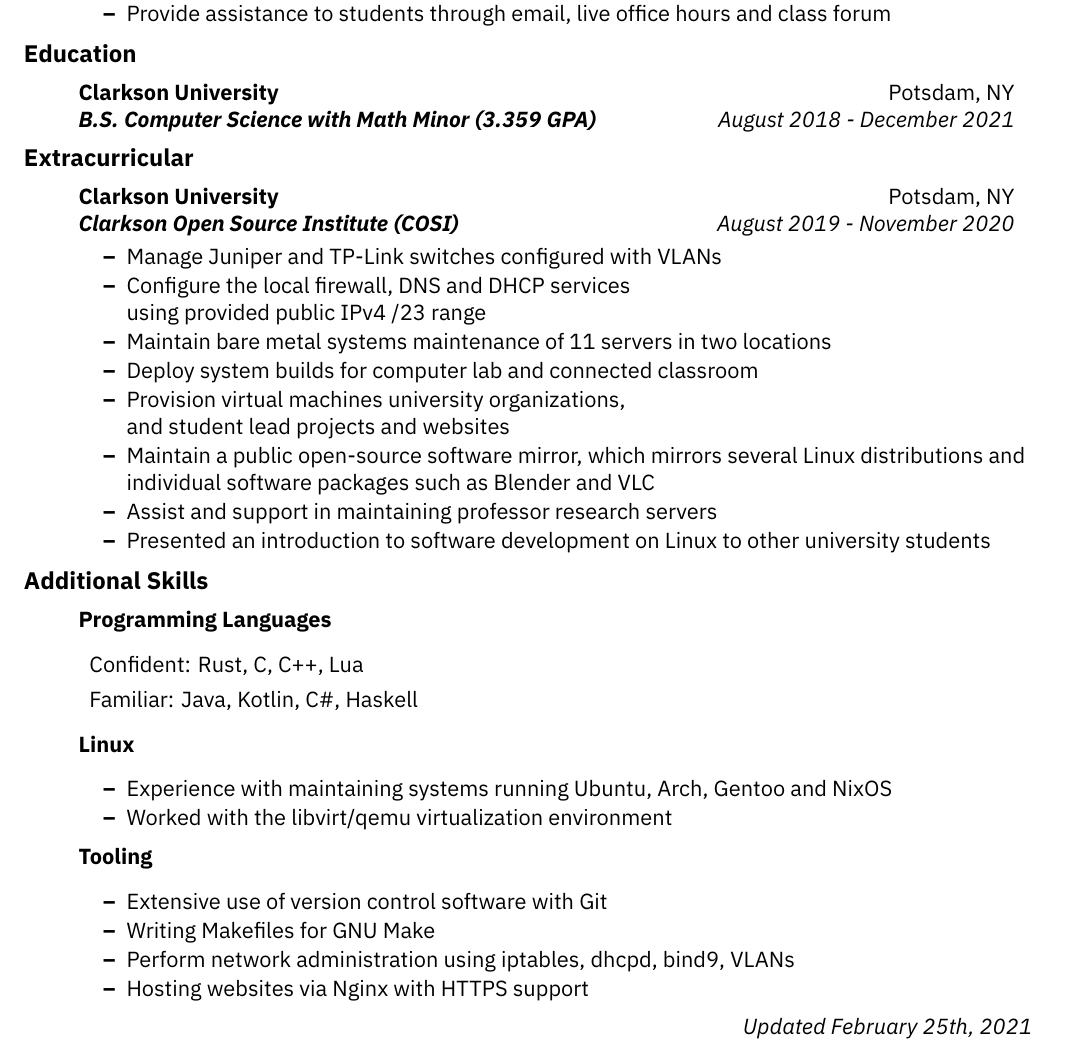
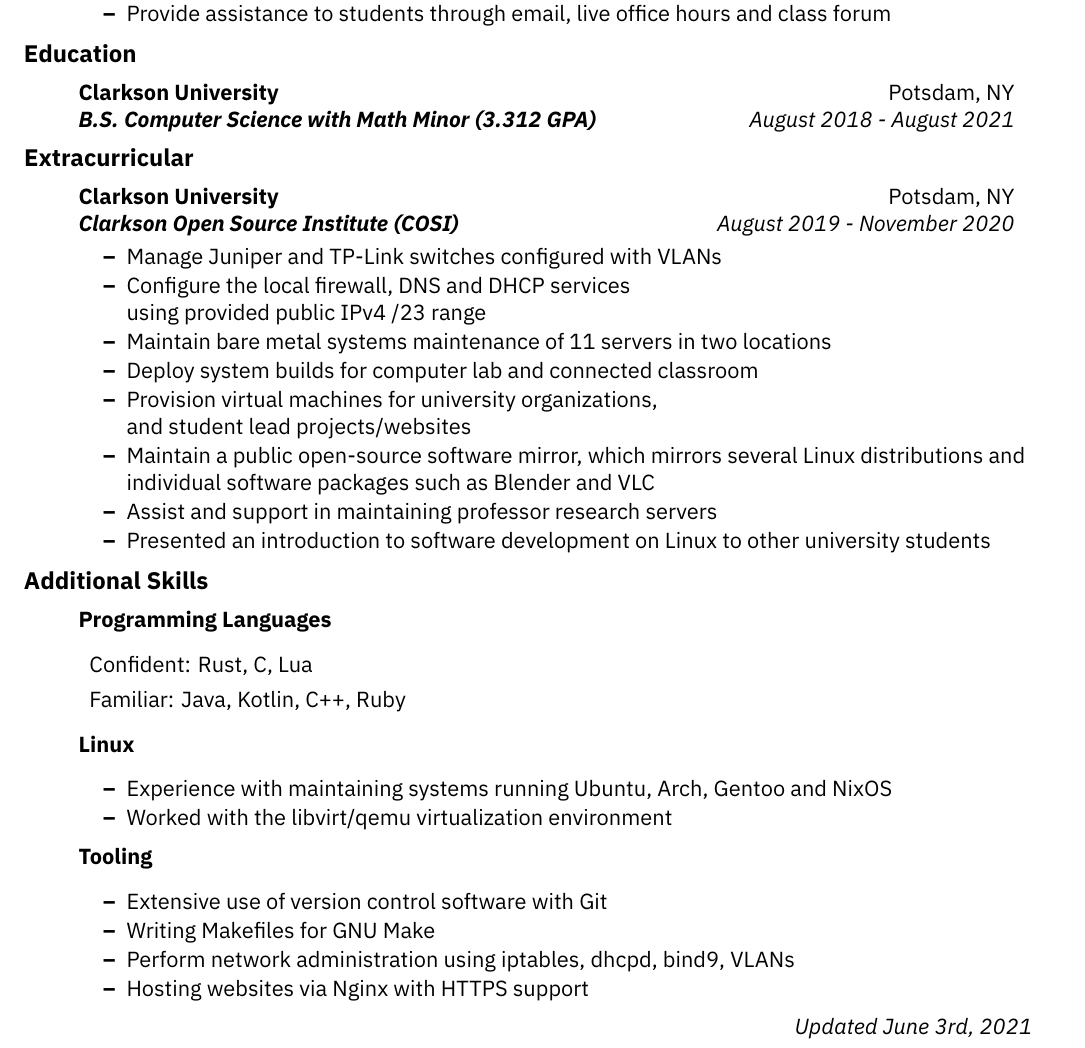
Before and after one commit to Caeleron/Caeleron.github.io, a LaTeX CV (resume.tex): part of the page, cut so that both start at the same text. Compiled offline with XeLaTeX.

Commit message:
Updated resume

```diff
--- a/resume.tex
+++ b/resume.tex
@@ -97,7 +97,7 @@ LinkedIn: https://www.linkedin.com/in/cameron-weinfurt-92070b204/ \\
 \begin{itemize}
 \item[]
 	\topheading{Clarkson University}{Potsdam, NY}
-	\bottomheading{B.S. Computer Science with Math Minor (3.359 GPA)}{August 2018 - December 2021}
+	\bottomheading{B.S. Computer Science with Math Minor (3.312 GPA)}{August 2018 - August 2021}
 \end{itemize}
 
 % FOOTER BEGINS HERE
@@ -112,7 +112,7 @@ LinkedIn: https://www.linkedin.com/in/cameron-weinfurt-92070b204/ \\
 	\resitem{Configure the local firewall, DNS and DHCP services\\using provided public IPv4 /23 range}
 	\resitem{Maintain bare metal systems maintenance of 11 servers in two locations}
 	\resitem{Deploy system builds for computer lab and connected classroom}
-	\resitem{Provision virtual machines university organizations,\\and student lead projects and websites}
+	\resitem{Provision virtual machines for university organizations,\\and student lead projects/websites}
 	\resitem{Maintain a public open-source software mirror, which mirrors several Linux distributions and individual software packages such as Blender and VLC}
 	\resitem{Assist and support in maintaining professor research servers}
 	\resitem{Presented an introduction to software development on Linux to other university students}
@@ -125,8 +125,8 @@ LinkedIn: https://www.linkedin.com/in/cameron-weinfurt-92070b204/ \\
 \item[]
 \topheading{Programming Languages}{}
 \begin{description}
-	\item[]{Confident: Rust, C, C++, Lua}
-	\item[]{Familiar: Java, Kotlin, C\#, Haskell}
+	\item[]{Confident: Rust, C, Lua}
+	\item[]{Familiar: Java, Kotlin, C++, Ruby}
 \end{description}
 
 \item[]
@@ -149,7 +149,7 @@ LinkedIn: https://www.linkedin.com/in/cameron-weinfurt-92070b204/ \\
 % FOOTER
 
 \begin{tabular*}{7in}{l@{\extracolsep{\fill}}r}
-& \textit{Updated February 25th, 2021}\\
+& \textit{Updated June 3rd, 2021}\\
 \end{tabular*}
 
 
```
Also changed, not shown: resume.pdf.
